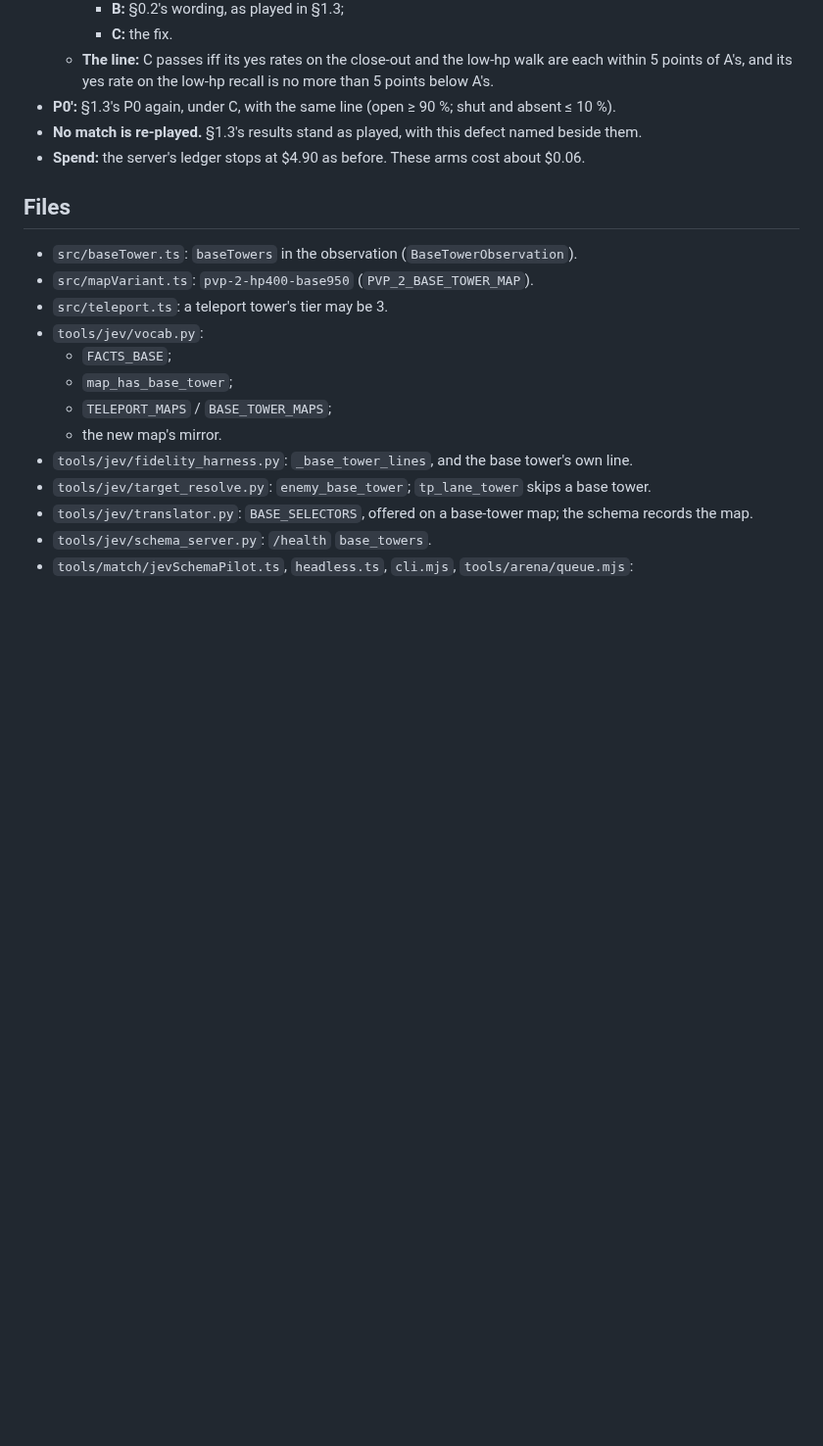
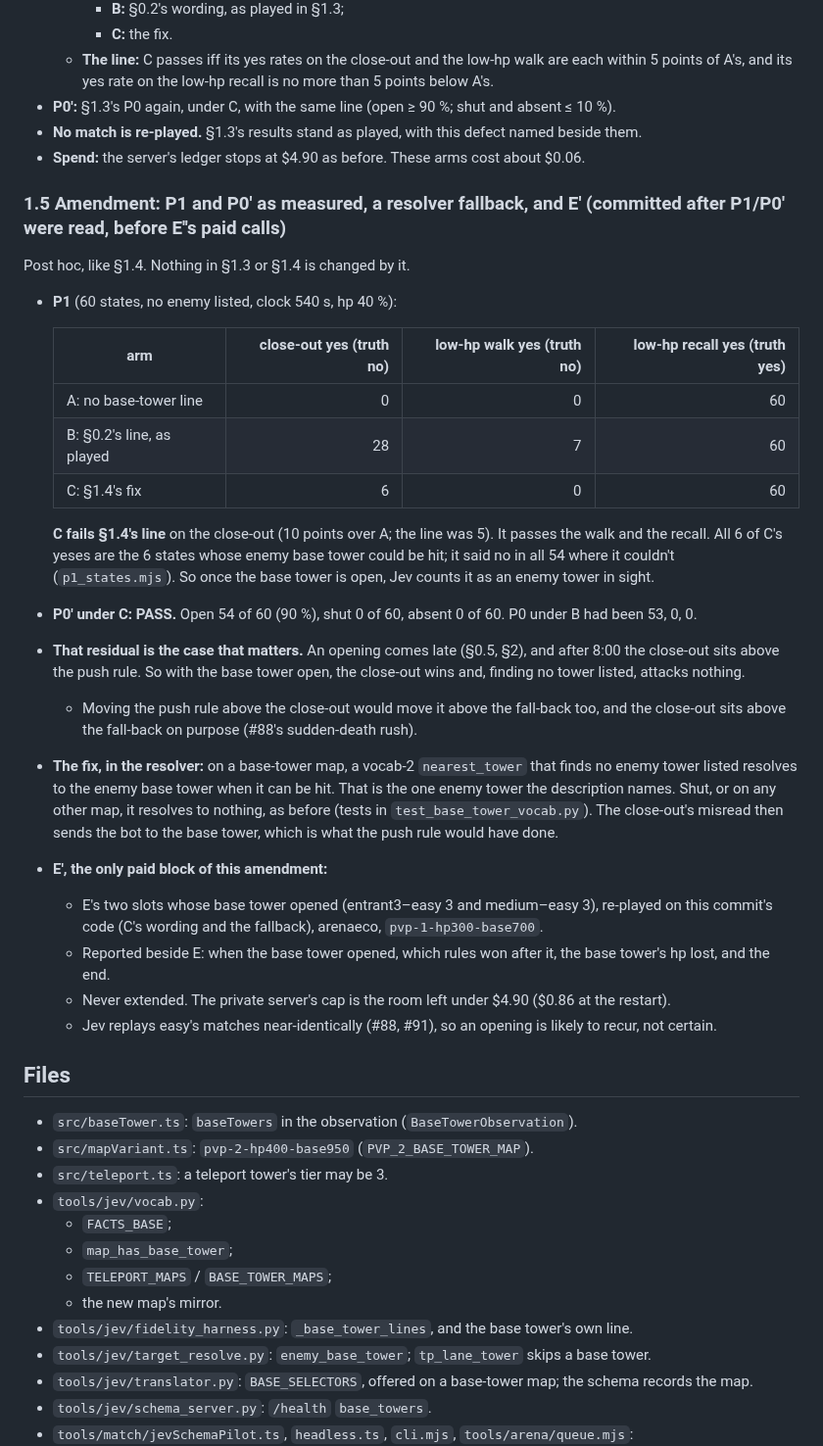
Before and after one commit to kumouri/promptlane, a Markdown page: runs/bots-push-to-base-2026-10-02.md, the part around the change. Shown at 98% size. Drawn GitHub-style; blank space fills up the shorter version.

Commit message:
docs(runs): push-to-base amendment 2 — P1 fails on open states; resolver fallback; E′ pre-registered
P1: close-out yes with no enemy listed, A (no line) 0/60, B (as played)
28/60, C (the fix) 6/60, all 6 where the base tower could be hit. C fails
§1.4's 5-point line. P0' under C passes: open 54/60, shut 0, absent 0. E′
re-plays E's two slots whose base tower opened, on the final code, under the
remaining cap.

🐦

Co-Authored-By: Claude Opus 5.5 <noreply@anthropic.com>

```diff
--- a/runs/bots-push-to-base-2026-10-02.md
+++ b/runs/bots-push-to-base-2026-10-02.md
@@ -284,6 +284,41 @@ their lines change because of it.
 - **No match is re-played.** §1.3's results stand as played, with this defect named beside them.
 - **Spend:** the server's ledger stops at $4.90 as before. These arms cost about $0.06.
 
+### 1.5 Amendment: P1 and P0′ as measured, a resolver fallback, and E′ (committed after P1/P0′ were read, before E′'s paid calls)
+
+Post hoc, like §1.4. Nothing in §1.3 or §1.4 is changed by it.
+
+- **P1** (60 states, no enemy listed, clock 540 s, hp 40 %):
+
+  | arm | close-out yes (truth no) | low-hp walk yes (truth no) | low-hp recall yes (truth yes) |
+  |---|---:|---:|---:|
+  | A: no base-tower line | 0 | 0 | 60 |
+  | B: §0.2's line, as played | 28 | 7 | 60 |
+  | C: §1.4's fix | 6 | 0 | 60 |
+
+  **C fails §1.4's line** on the close-out (10 points over A; the line was 5). It passes the walk and the
+  recall. All 6 of C's yeses are the 6 states whose enemy base tower could be hit; it said no in all 54
+  where it couldn't (`p1_states.mjs`). So once the base tower is open, Jev counts it as an enemy tower in
+  sight.
+- **P0′ under C: PASS.** Open 54 of 60 (90 %), shut 0 of 60, absent 0 of 60. P0 under B had been 53, 0, 0.
+- **That residual is the case that matters.** An opening comes late (§0.5, §2), and after 8:00 the
+  close-out sits above the push rule. So with the base tower open, the close-out wins and, finding no
+  tower listed, attacks nothing.
+  - Moving the push rule above the close-out would move it above the fall-back too, and the close-out sits
+    above the fall-back on purpose (#88's sudden-death rush).
+- **The fix, in the resolver:** on a base-tower map, a vocab-2 `nearest_tower` that finds no enemy tower
+  listed resolves to the enemy base tower when it can be hit. That is the one enemy tower the description
+  names. Shut, or on any other map, it resolves to nothing, as before (tests in
+  `test_base_tower_vocab.py`). The close-out's misread then sends the bot to the base tower, which is
+  what the push rule would have done.
+- **E′, the only paid block of this amendment:**
+  - E's two slots whose base tower opened (entrant3–easy 3 and medium–easy 3), re-played on this
+    commit's code (C's wording and the fallback), arenaeco, `pvp-1-hp300-base700`.
+  - Reported beside E: when the base tower opened, which rules won after it, the base tower's hp lost,
+    and the end.
+  - Never extended. The private server's cap is the room left under $4.90 ($0.86 at the restart).
+  - Jev replays easy's matches near-identically (#88, #91), so an opening is likely to recur, not certain.
+
 ## Files
 
 - `src/baseTower.ts`: `baseTowers` in the observation (`BaseTowerObservation`).
```
